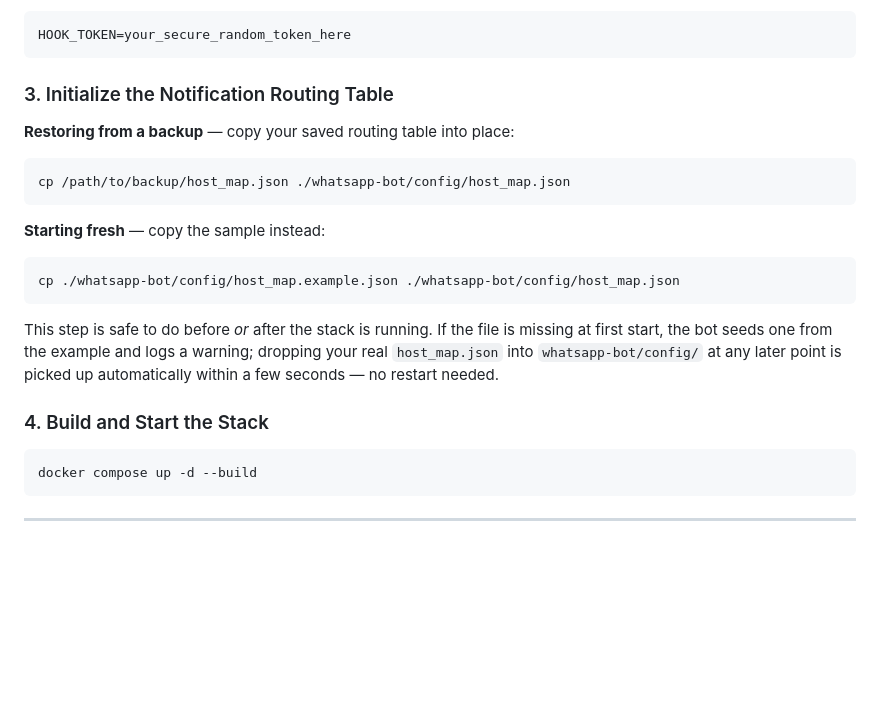
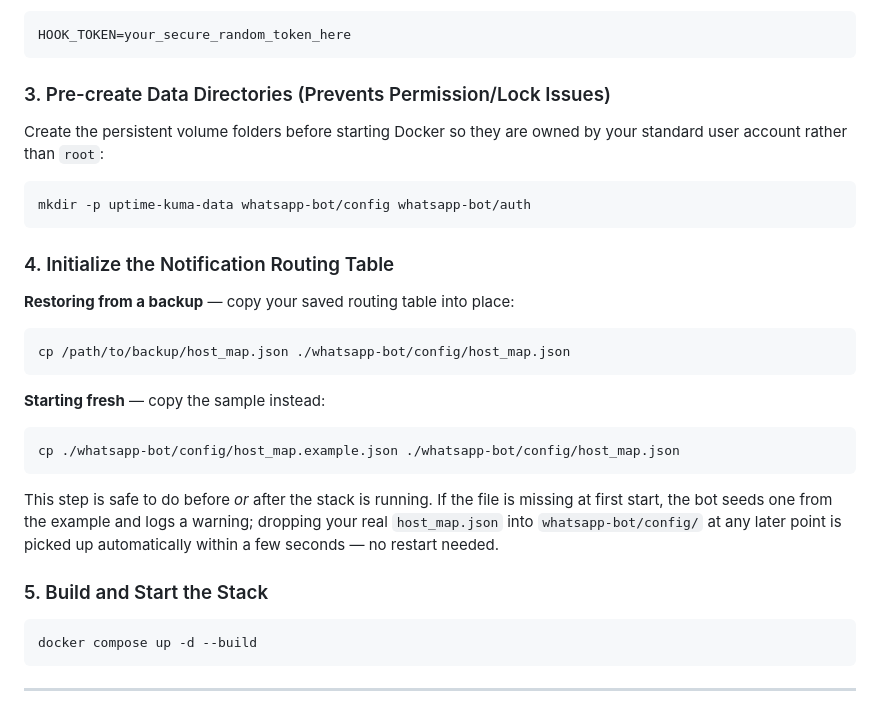
Before and after one commit to teckscribe/Uptimekuma-with-whatsapp-notification, a Markdown page: README.md, the part around the change. Rendered like a GitHub page; blank space fills up the shorter version.

Commit message:
docs: add pre-creation of persistent directories to avoid root lock icon

````diff
--- a/README.md
+++ b/README.md
@@ -59,7 +59,13 @@ Edit `.env`:
 HOOK_TOKEN=your_secure_random_token_here
 ```
 
-### 3. Initialize the Notification Routing Table
+### 3. Pre-create Data Directories (Prevents Permission/Lock Issues)
+Create the persistent volume folders before starting Docker so they are owned by your standard user account rather than `root`:
+```bash
+mkdir -p uptime-kuma-data whatsapp-bot/config whatsapp-bot/auth
+```
+
+### 4. Initialize the Notification Routing Table
 
 **Restoring from a backup** — copy your saved routing table into place:
 ```bash
@@ -76,7 +82,7 @@ missing at first start, the bot seeds one from the example and logs a warning;
 dropping your real `host_map.json` into `whatsapp-bot/config/` at any later
 point is picked up automatically within a few seconds — no restart needed.
 
-### 4. Build and Start the Stack
+### 5. Build and Start the Stack
 ```bash
 docker compose up -d --build
 ```
````
